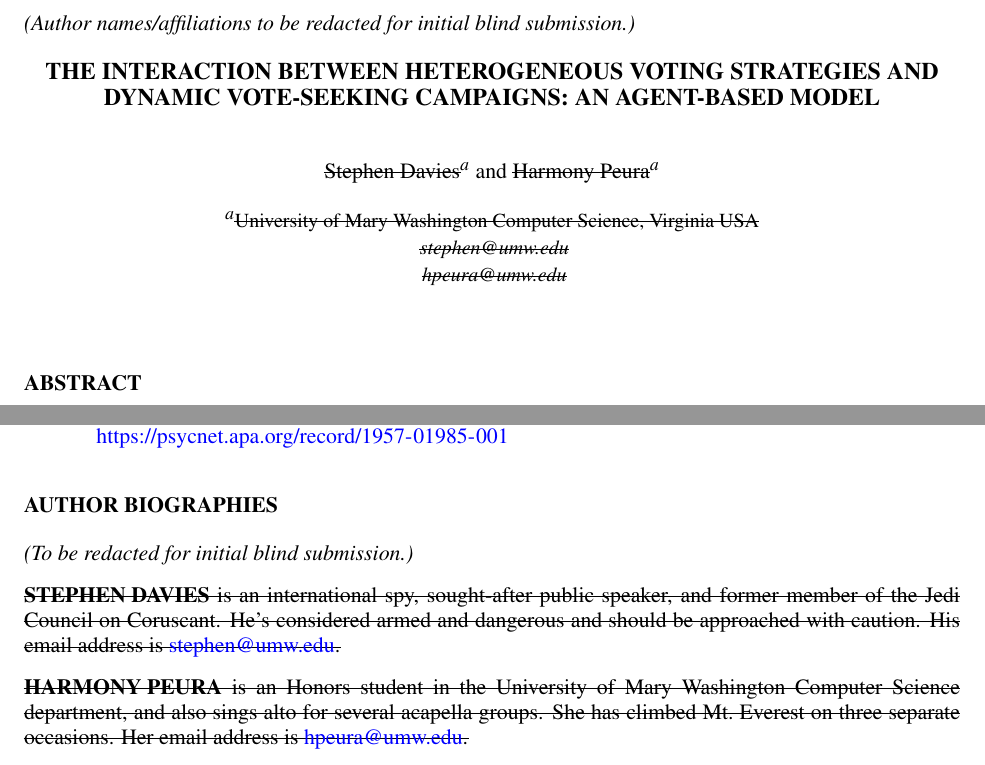
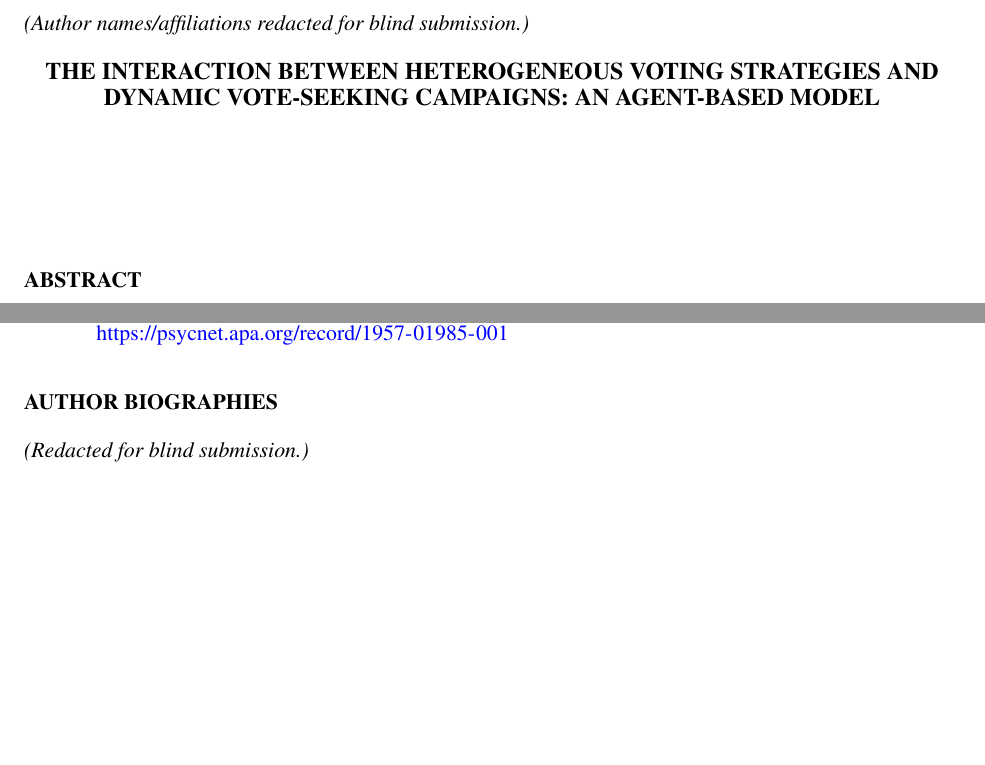
Before and after one commit to harmonyrose/3rd-Party-Problem, a LaTeX document (ANNSIM/scs23paper.tex): two parts of pages 1 and 13 of 13, joined at a grey line, cut so that both start at the same text, the shorter picture padded with empty space. Compiled offline with pdfLaTeX.

Commit message:
Anonymize.

```diff
--- a/ANNSIM/scs23paper.tex
+++ b/ANNSIM/scs23paper.tex
@@ -45,14 +45,16 @@
 \title{THE INTERACTION BETWEEN HETEROGENEOUS VOTING STRATEGIES AND DYNAMIC
 VOTE-SEEKING CAMPAIGNS: AN AGENT-BASED MODEL}
 
-\textit{(Author names/affiliations to be redacted for initial blind submission.)}
-\author[\authorrefmark{1}]{\sout{Stephen Davies}}
-\author[\authorrefmark{1}]{\sout{Harmony Peura}}
+\textit{(Author names/affiliations redacted for blind submission.)}
 
-\affil[\authorrefmark{1}]{\sout{University of Mary Washington Computer Science,
-Virginia USA}}
-\affil[ ]{\textit {\sout{stephen@umw.edu}}}
-\affil[ ]{\textit {\sout{hpeura@umw.edu}}}
+\author[\authorrefmark{1}]{\phantom{Stephen Davies}}
+
+
+%
+%\affil[\authorrefmark{1}]{\sout{University of Mary Washington Computer Science,
+%Virginia USA}}
+%\affil[ ]{\textit {\sout{stephen@umw.edu}}}
+%\affil[ ]{\textit {\sout{hpeura@umw.edu}}}
 
 
 \maketitle
@@ -94,17 +96,17 @@ outcome to be objectively irrational.
 
 \section*{Author Biographies}
 
-\textit{(To be redacted for initial blind submission.)}
+\textit{(Redacted for blind submission.)}
 
-\sout{\textbf{\uppercase{Stephen Davies}} is an international spy, sought-after
-public speaker, and former member of the Jedi Council on Coruscant. He's
-considered armed and dangerous and should be approached with caution.
-His email address is \email{stephen@umw.edu}.}
-
-\sout{\textbf{\uppercase{Harmony Peura}} is an Honors student in the University of
-Mary Washington Computer Science department, and also sings alto for several
-acapella groups. She has climbed Mt.~Everest on three separate occasions. Her
-email address is \email{hpeura@umw.edu}.}
+%\sout{\textbf{\uppercase{Stephen Davies}} is an international spy, sought-after
+%public speaker, and former member of the Jedi Council on Coruscant. He's
+%considered armed and dangerous and should be approached with caution.
+%His email address is \email{stephen@umw.edu}.}
+%
+%\sout{\textbf{\uppercase{Harmony Peura}} is an Honors student in the University of
+%Mary Washington Computer Science department, and also sings alto for several
+%acapella groups. She has climbed Mt.~Everest on three separate occasions. Her
+%email address is \email{hpeura@umw.edu}.}
 
 
 \end{document}
```
Also changed, not shown: ANNSIM/scs23paper.tex (2 more changed lines).
